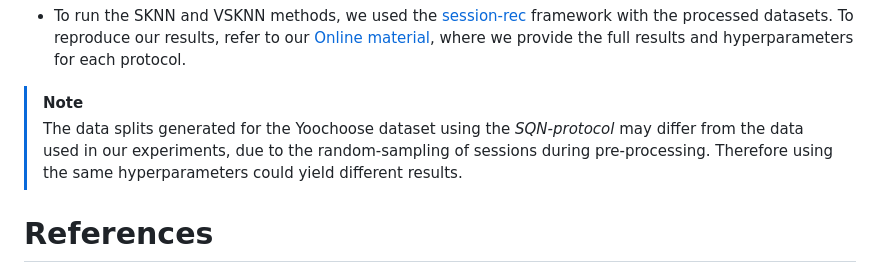
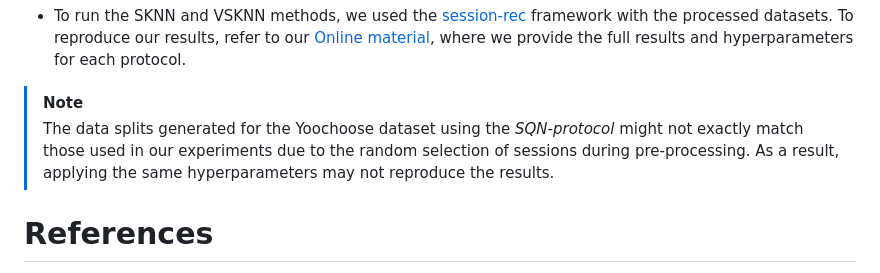
Before and after one commit to dilina-r/rl-rec, a Markdown page: README.md, the part around the change. Drawn GitHub-style.

```diff
--- a/README.md
+++ b/README.md
@@ -85,7 +85,8 @@ Below environments require Anaconda to be installed. Download and Install from h
 
 
 > [!NOTE]
-> The data splits generated for the Yoochoose dataset using the *SQN-protocol* may differ from the data used in our experiments, due to the random-sampling of sessions during pre-processing. Therefore using the same hyperparameters could yield different results.
+> The data splits generated for the Yoochoose dataset using the *SQN-protocol* might not exactly match those used in our experiments due to the random selection of sessions during pre-processing. As a result, applying the same hyperparameters may not reproduce the results.
+
 
 # References
 
```
